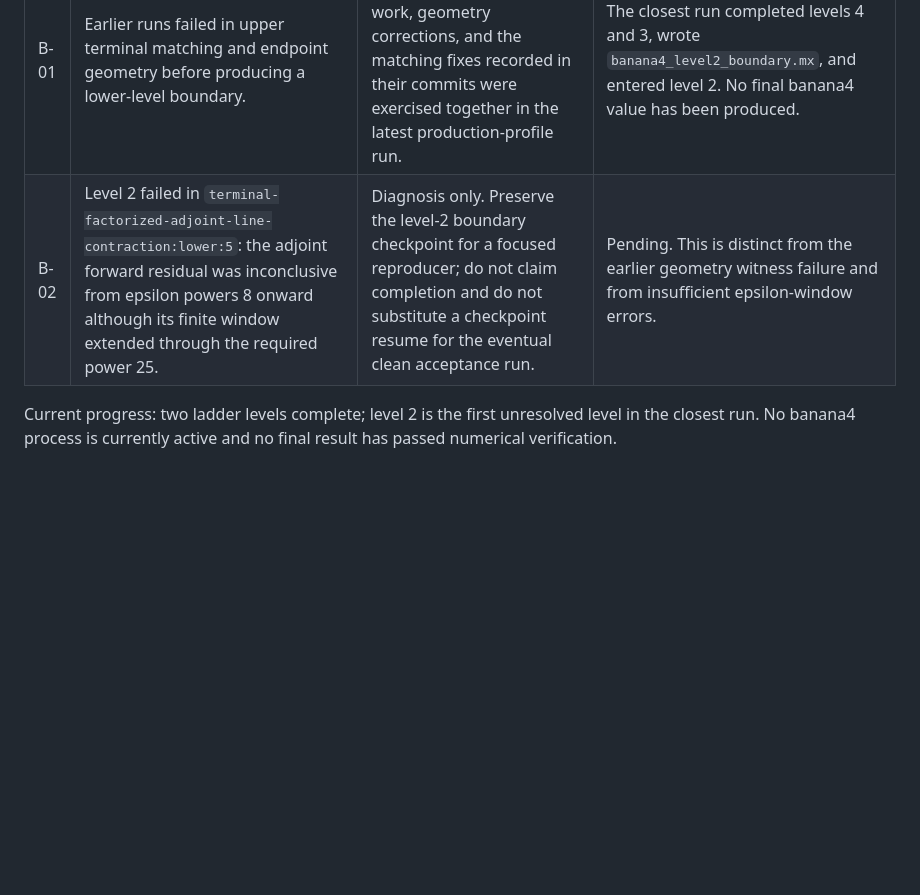
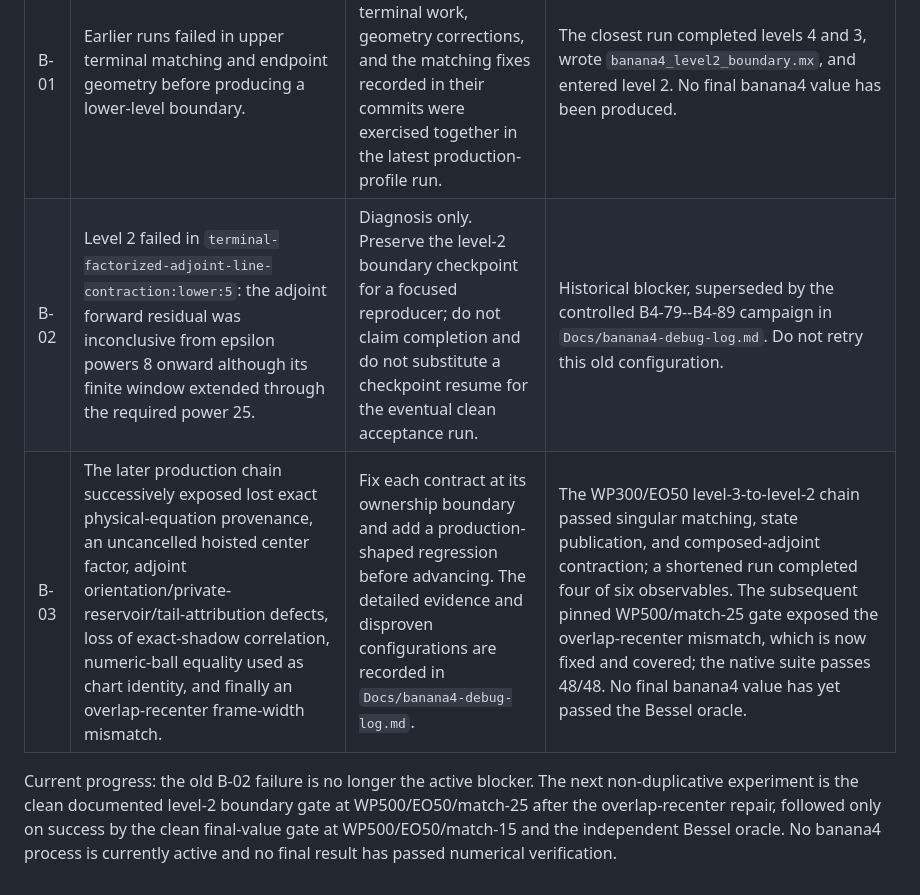
Before and after one commit to modulargraph/diffexp_refactored, a Markdown page: Docs/example-recovery-log.md, the part around the change. Rendered like a GitHub page; blank space fills up the shorter version.

Commit message:
docs: synchronize banana4 recovery ledger

```diff
--- a/Docs/example-recovery-log.md
+++ b/Docs/example-recovery-log.md
@@ -111,8 +111,12 @@ escalation does not tighten that line and triggers the rejected transitive
 | ID | Observed issue | Controlled change | Result |
 |---|---|---|---|
 | B-01 | Earlier runs failed in upper terminal matching and endpoint geometry before producing a lower-level boundary. | Retained exact-right/factorized terminal work, geometry corrections, and the matching fixes recorded in their commits were exercised together in the latest production-profile run. | The closest run completed levels 4 and 3, wrote `banana4_level2_boundary.mx`, and entered level 2. No final banana4 value has been produced. |
-| B-02 | Level 2 failed in `terminal-factorized-adjoint-line-contraction:lower:5`: the adjoint forward residual was inconclusive from epsilon powers 8 onward although its finite window extended through the required power 25. | Diagnosis only. Preserve the level-2 boundary checkpoint for a focused reproducer; do not claim completion and do not substitute a checkpoint resume for the eventual clean acceptance run. | Pending. This is distinct from the earlier geometry witness failure and from insufficient epsilon-window errors. |
+| B-02 | Level 2 failed in `terminal-factorized-adjoint-line-contraction:lower:5`: the adjoint forward residual was inconclusive from epsilon powers 8 onward although its finite window extended through the required power 25. | Diagnosis only. Preserve the level-2 boundary checkpoint for a focused reproducer; do not claim completion and do not substitute a checkpoint resume for the eventual clean acceptance run. | Historical blocker, superseded by the controlled B4-79--B4-89 campaign in `Docs/banana4-debug-log.md`. Do not retry this old configuration. |
+| B-03 | The later production chain successively exposed lost exact physical-equation provenance, an uncancelled hoisted center factor, adjoint orientation/private-reservoir/tail-attribution defects, loss of exact-shadow correlation, numeric-ball equality used as chart identity, and finally an overlap-recenter frame-width mismatch. | Fix each contract at its ownership boundary and add a production-shaped regression before advancing. The detailed evidence and disproven configurations are recorded in `Docs/banana4-debug-log.md`. | The WP300/EO50 level-3-to-level-2 chain passed singular matching, state publication, and composed-adjoint contraction; a shortened run completed four of six observables. The subsequent pinned WP500/match-25 gate exposed the overlap-recenter mismatch, which is now fixed and covered; the native suite passes 48/48. No final banana4 value has yet passed the Bessel oracle. |
 
-Current progress: two ladder levels complete; level 2 is the first unresolved
-level in the closest run. No banana4 process is currently active and no final
+Current progress: the old B-02 failure is no longer the active blocker. The
+next non-duplicative experiment is the clean documented level-2 boundary gate
+at WP500/EO50/match-25 after the overlap-recenter repair, followed only on
+success by the clean final-value gate at WP500/EO50/match-15 and the
+independent Bessel oracle. No banana4 process is currently active and no final
 result has passed numerical verification.
```
Also changed, not shown: Docs/banana4-debug-log.md (+20 -12 lines).
